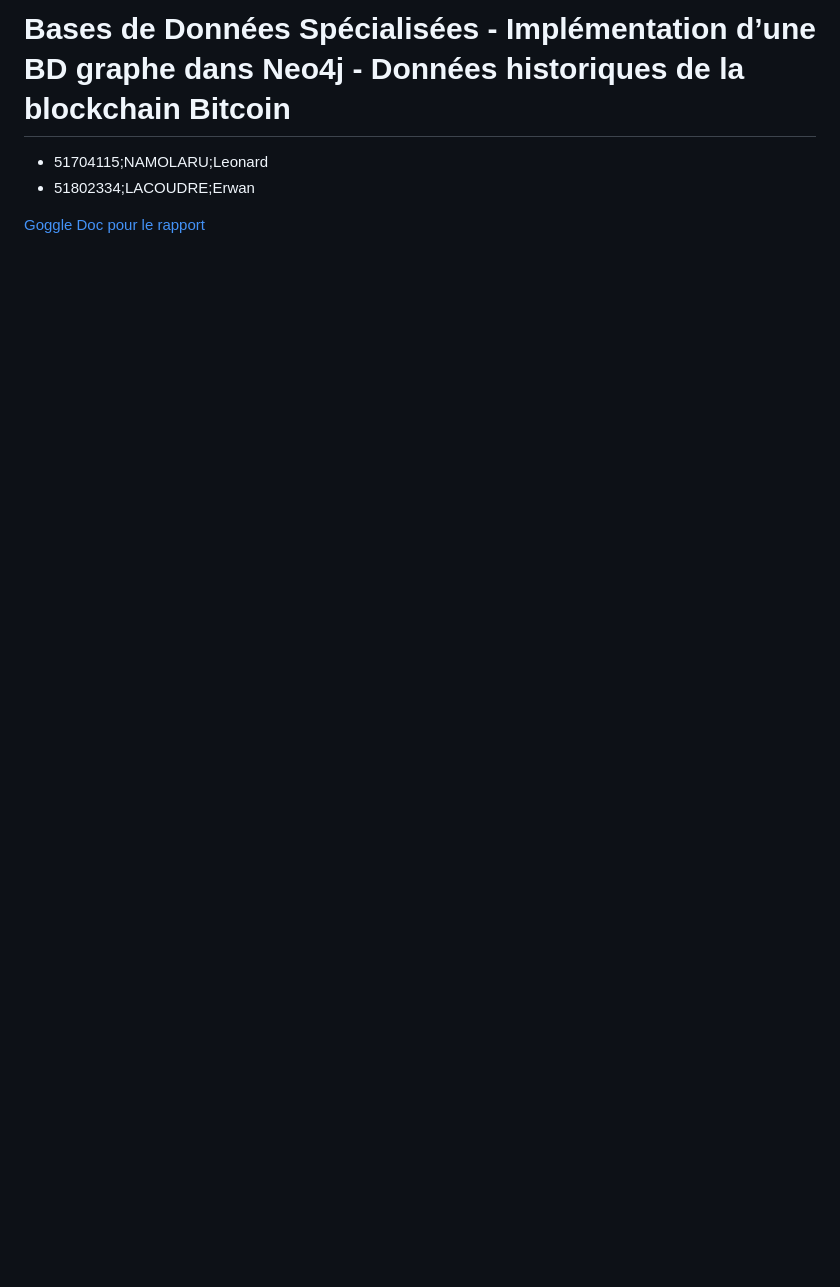
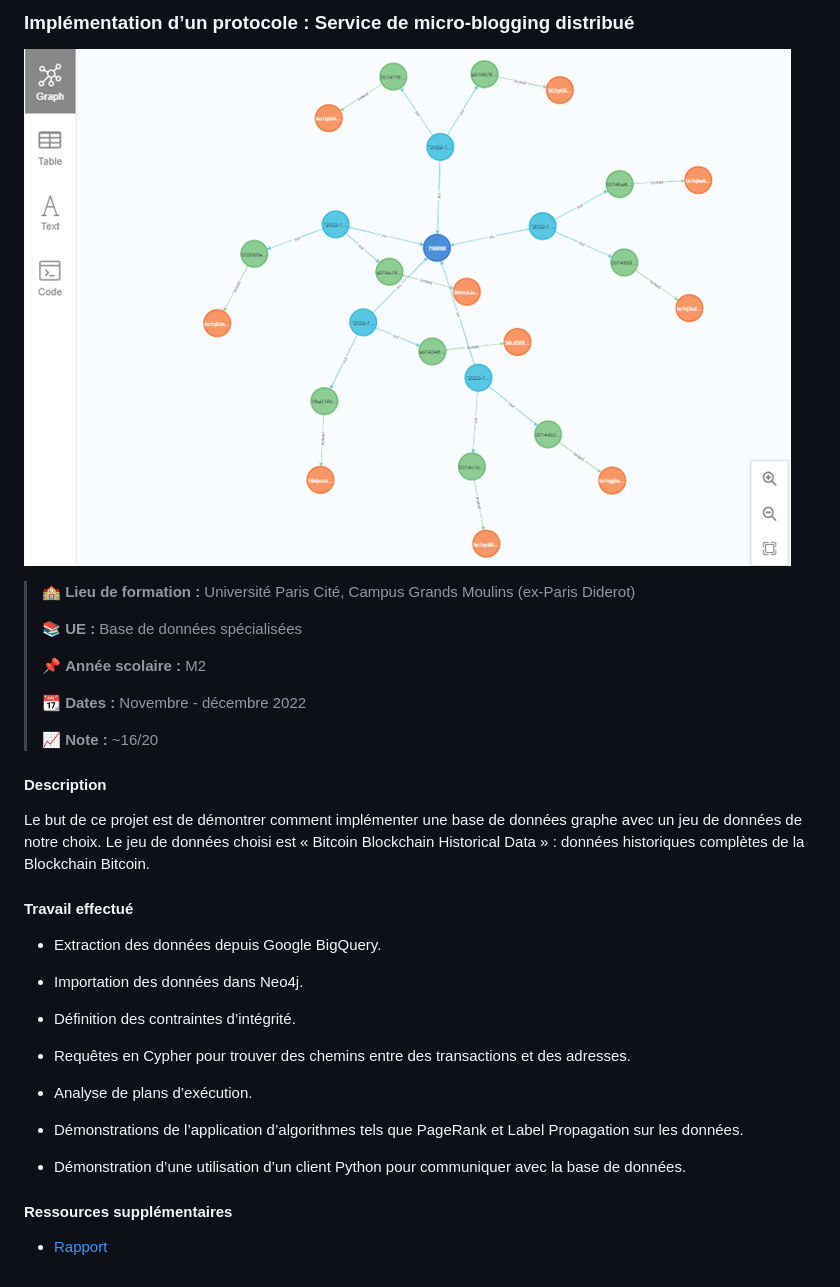
Before and after one commit to leonard-namolaru/blockchain-bitcoin-neo4j, a Markdown page: README.md, the part around the change. GitHub-like rendering; pictures changed too: neo4j-project-img.png (added); blank space fills up the shorter version.

```diff
--- a/README.md
+++ b/README.md
@@ -1,7 +1,32 @@
-# Bases de Données Spécialisées - Implémentation d’une BD graphe dans Neo4j - Données historiques de la blockchain Bitcoin
-* 51704115;NAMOLARU;Leonard
-* 51802334;LACOUDRE;Erwan
+### Implémentation d’un protocole : Service de micro-blogging distribué
+![neo4j-project-img.png](neo4j-project-img.png)
+> :school: **Lieu de formation :** Université Paris Cité, Campus Grands Moulins (ex-Paris Diderot)
+>
+> :books: **UE :** Base de données spécialisées
+>
+> :pushpin: **Année scolaire :** M2
+>
+> :calendar: **Dates :** Novembre - décembre 2022
+>
+> :chart_with_upwards_trend: **Note :** ~16/20
 
+#### Description
+Le but de ce projet est de démontrer comment implémenter une base de données graphe avec un jeu de données de notre choix. Le jeu de données choisi est « Bitcoin Blockchain Historical Data » : données historiques complètes de la Blockchain Bitcoin.
 
+#### Travail effectué
+- Extraction des données depuis Google BigQuery.
 
-[Goggle Doc pour le rapport](https://docs.google.com/document/d/15yNpjJooH-x0ulIjrarJIOfs_79vY95H/edit?usp=sharing&ouid=113398437604498422563&rtpof=true&sd=true)
+- Importation des données dans Neo4j.
+
+- Définition des contraintes d’intégrité.
+
+- Requêtes en Cypher pour trouver des chemins entre des transactions et des adresses.
+
+- Analyse de plans d’exécution.
+
+- Démonstrations de l’application d’algorithmes tels que PageRank et Label Propagation sur les données.
+
+- Démonstration d’une utilisation d’un client Python pour communiquer avec la base de données.
+
+#### Ressources supplémentaires
+- [Rapport](Rapport_FR.pdf)
```
Also changed, not shown: 2 other files.
